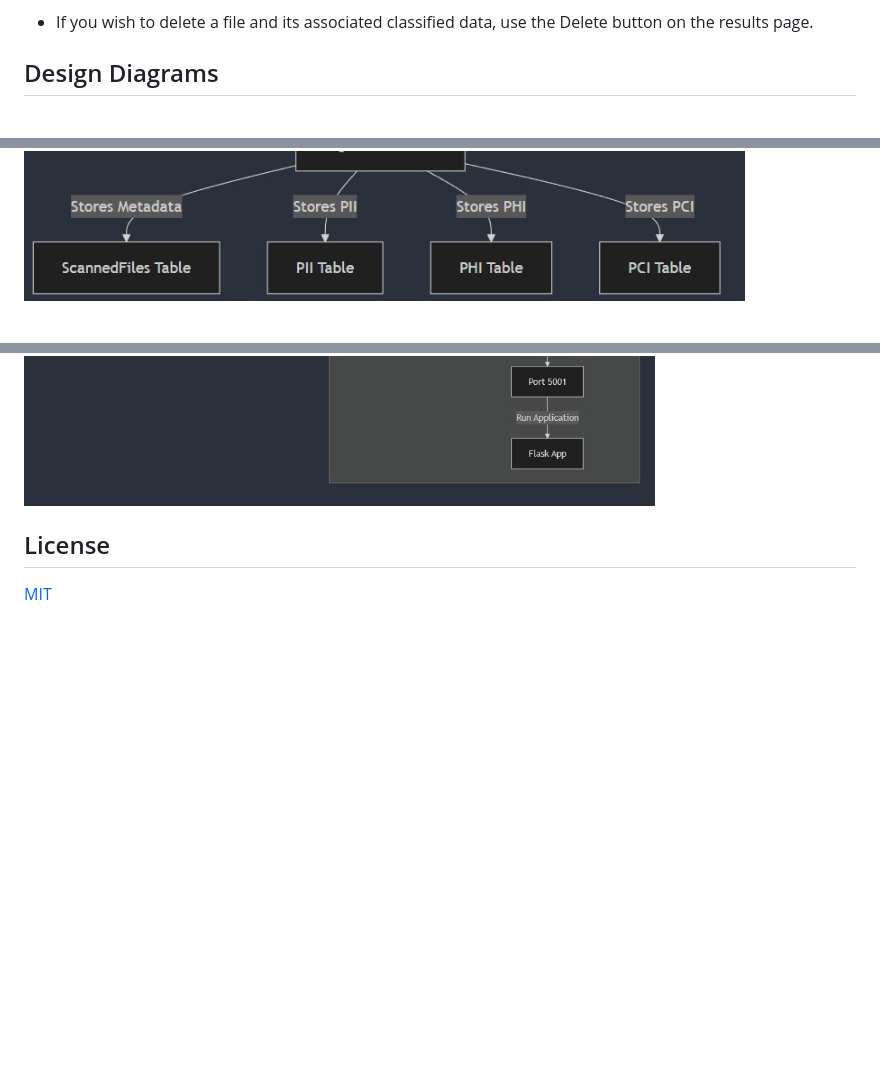
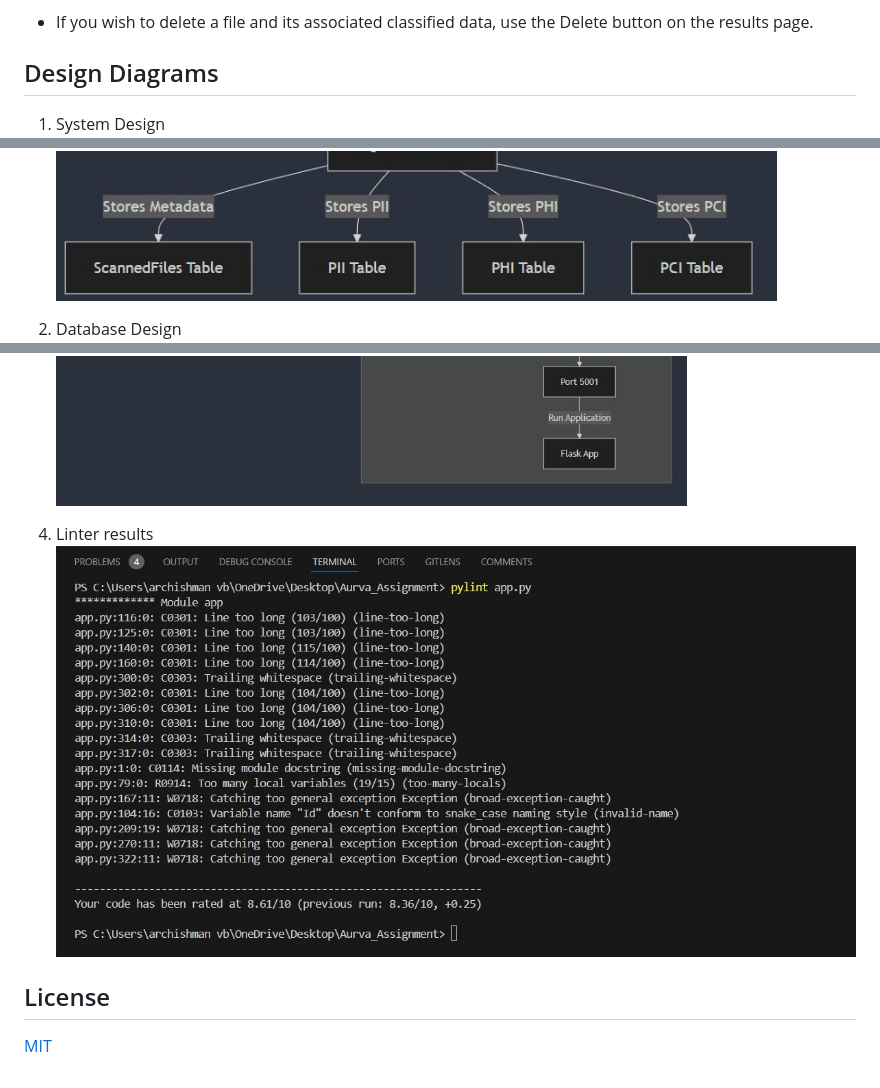
Before and after one commit to Arch2775/Secure-Scan, a Markdown page: README.md, 3 parts joined by grey strips. Rendered like a GitHub page; blank space fills up the shorter version.

```diff
--- a/README.md
+++ b/README.md
@@ -165,7 +165,9 @@ Delete Data:
 
 ## Design Diagrams
 
+1. System Design
 ![System Design](ss/1.jpg)
 
+2. Database Design
 ![Database Design](ss/2.jpg)
 
@@ -172,4 +175,7 @@ Delete Data:
 ![Docker containerization process](ss/3.jpg)
+
+4. Linter results
+   ![linter](ss/linter.jpg)
 
 
 
```
Also changed, not shown: other parts of README.md (+1 -0 lines).
